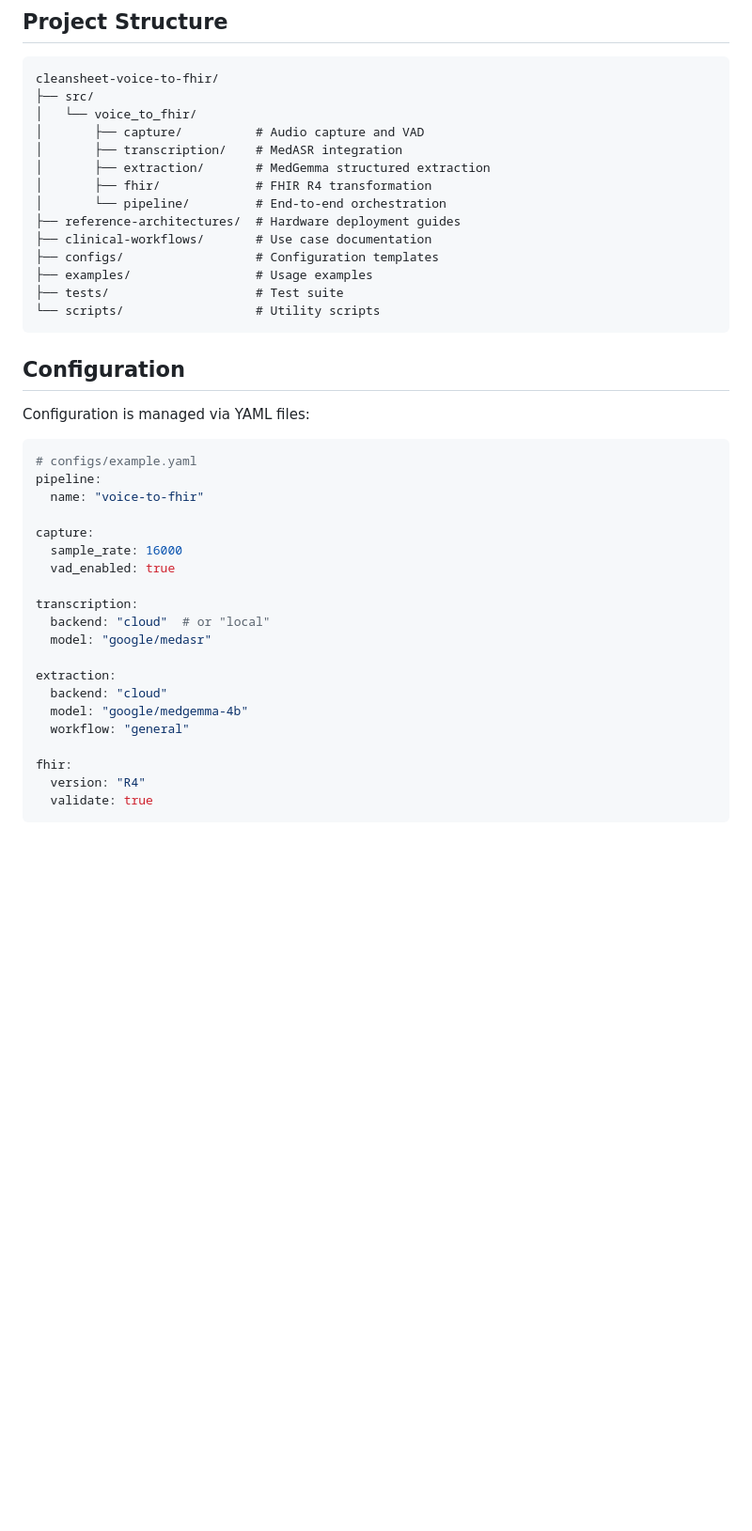
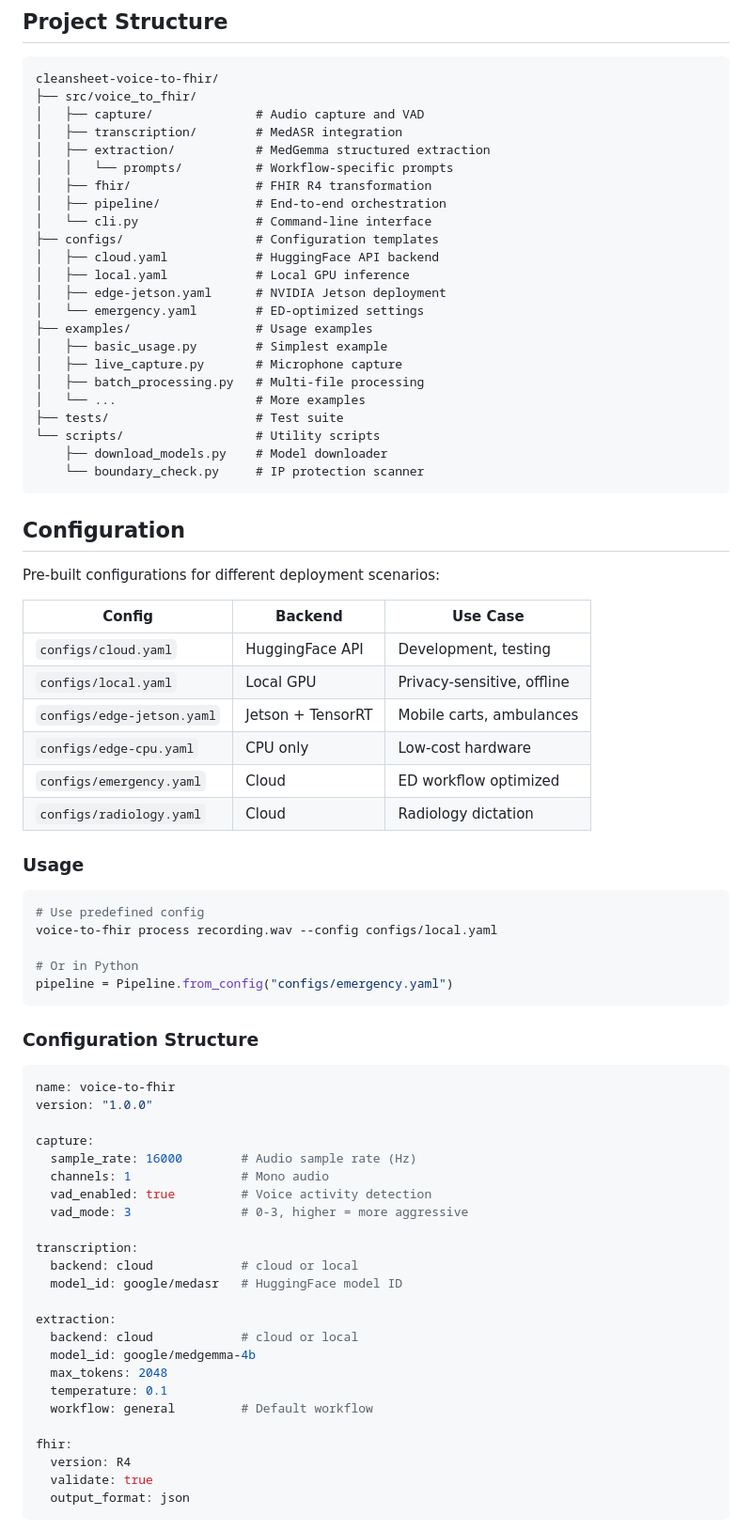
Before and after one commit to paulgCleansheet/cleansheet-voice-to-fhir, a Markdown page: README.md, the part around one of its changes. Shown at 94% size. Drawn GitHub-style; blank space fills up the shorter version.

````diff
--- a/README.md
+++ b/README.md
@@ -163,44 +195,78 @@ Example output:
 
 ```
 cleansheet-voice-to-fhir/
-├── src/
-│   └── voice_to_fhir/
-│       ├── capture/          # Audio capture and VAD
-│       ├── transcription/    # MedASR integration
-│       ├── extraction/       # MedGemma structured extraction
-│       ├── fhir/             # FHIR R4 transformation
-│       └── pipeline/         # End-to-end orchestration
-├── reference-architectures/  # Hardware deployment guides
-├── clinical-workflows/       # Use case documentation
+├── src/voice_to_fhir/
+│   ├── capture/              # Audio capture and VAD
+│   ├── transcription/        # MedASR integration
+│   ├── extraction/           # MedGemma structured extraction
+│   │   └── prompts/          # Workflow-specific prompts
+│   ├── fhir/                 # FHIR R4 transformation
+│   ├── pipeline/             # End-to-end orchestration
+│   └── cli.py                # Command-line interface
 ├── configs/                  # Configuration templates
+│   ├── cloud.yaml            # HuggingFace API backend
+│   ├── local.yaml            # Local GPU inference
+│   ├── edge-jetson.yaml      # NVIDIA Jetson deployment
+│   └── emergency.yaml        # ED-optimized settings
 ├── examples/                 # Usage examples
+│   ├── basic_usage.py        # Simplest example
+│   ├── live_capture.py       # Microphone capture
+│   ├── batch_processing.py   # Multi-file processing
+│   └── ...                   # More examples
 ├── tests/                    # Test suite
 └── scripts/                  # Utility scripts
+    ├── download_models.py    # Model downloader
+    └── boundary_check.py     # IP protection scanner
 ```
 
 ## Configuration
 
-Configuration is managed via YAML files:
+Pre-built configurations for different deployment scenarios:
+
+| Config | Backend | Use Case |
+|--------|---------|----------|
+| `configs/cloud.yaml` | HuggingFace API | Development, testing |
+| `configs/local.yaml` | Local GPU | Privacy-sensitive, offline |
+| `configs/edge-jetson.yaml` | Jetson + TensorRT | Mobile carts, ambulances |
+| `configs/edge-cpu.yaml` | CPU only | Low-cost hardware |
+| `configs/emergency.yaml` | Cloud | ED workflow optimized |
+| `configs/radiology.yaml` | Cloud | Radiology dictation |
+
+### Usage
+
+```bash
+# Use predefined config
+voice-to-fhir process recording.wav --config configs/local.yaml
+
+# Or in Python
+pipeline = Pipeline.from_config("configs/emergency.yaml")
+```
+
+### Configuration Structure
 
 ```yaml
-# configs/example.yaml
-pipeline:
-  name: "voice-to-fhir"
+name: voice-to-fhir
+version: "1.0.0"
 
 capture:
-  sample_rate: 16000
-  vad_enabled: true
+  sample_rate: 16000        # Audio sample rate (Hz)
+  channels: 1               # Mono audio
+  vad_enabled: true         # Voice activity detection
+  vad_mode: 3               # 0-3, higher = more aggressive
 
 transcription:
-  backend: "cloud"  # or "local"
-  model: "google/medasr"
+  backend: cloud            # cloud or local
+  model_id: google/medasr   # HuggingFace model ID
 
 extraction:
-  backend: "cloud"
-  model: "google/medgemma-4b"
-  workflow: "general"
+  backend: cloud            # cloud or local
+  model_id: google/medgemma-4b
+  max_tokens: 2048
+  temperature: 0.1
+  workflow: general         # Default workflow
 
 fhir:
-  version: "R4"
+  version: R4
   validate: true
+  output_format: json
 ```
````
Also changed, not shown: other parts of README.md (+85 -27 lines).
